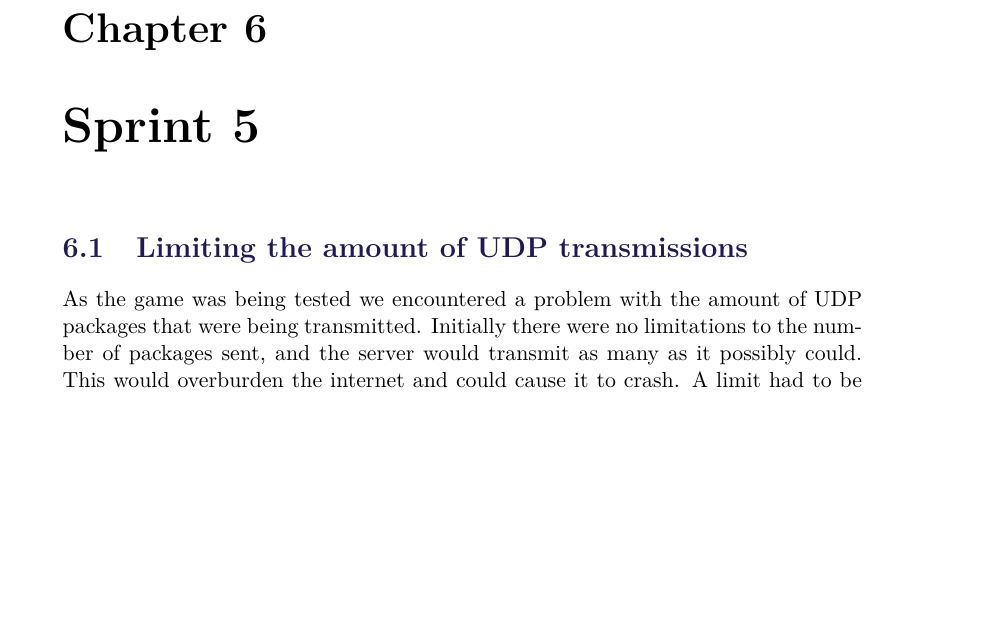
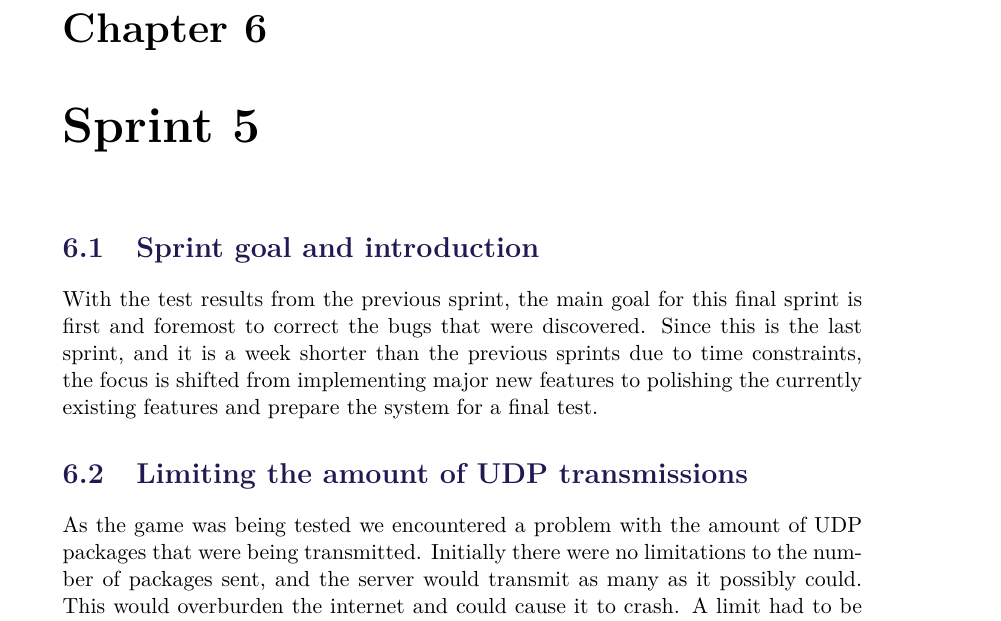
Before and after one commit to SW8-Bajs/report, a LaTeX thesis (master.tex, which reads sections/sprint-5/sprint5-goal.tex): part of page 87 of 111, cut so that both start at the same text, the shorter picture padded with empty space. Compiled offline with pdfLaTeX.

Commit message:
PROJ-163 :: Sprint 5 goals (#89)

```diff
--- /dev/null
+++ b/sections/sprint-5/sprint5-goal.tex
@@ -0,0 +1,3 @@
+\section{Sprint goal and introduction}
+With the test results from the previous sprint, the main goal for this final sprint is first and foremost to correct the bugs that were discovered.
+Since this is the last sprint, and it is a week shorter than the previous sprints due to time constraints, the focus is shifted from implementing major new features to polishing the currently existing features and prepare the system for a final test.
```
Also changed, not shown: sections/sprint-5/sprint-5.tex (+1 -0 lines).
